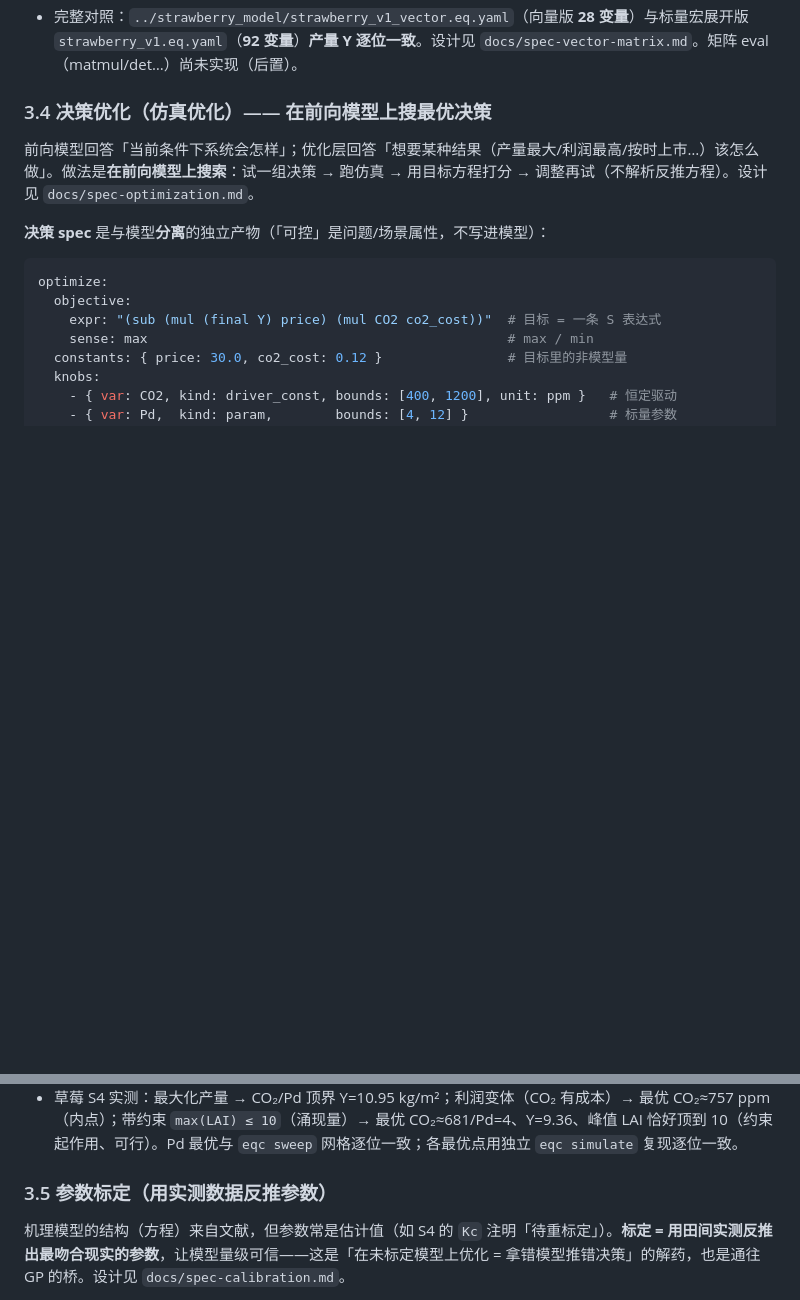
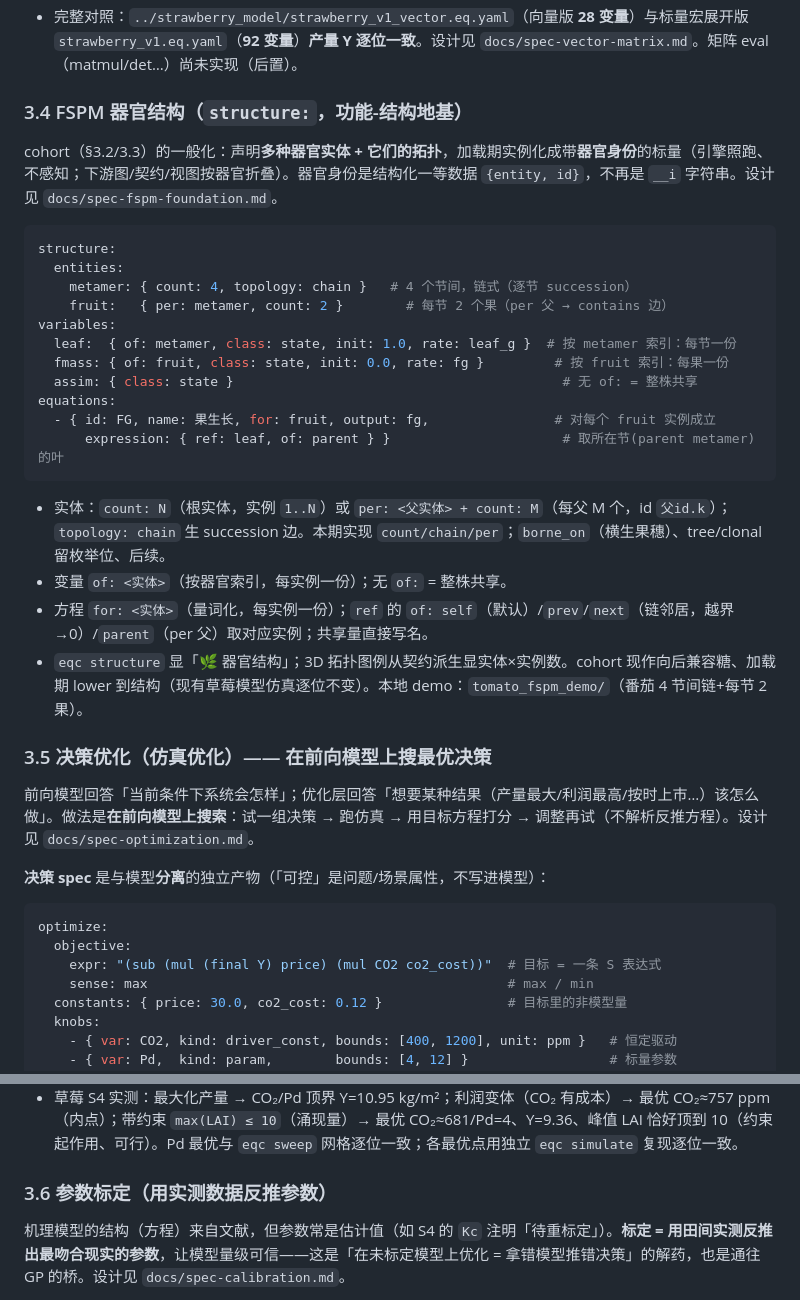
Before and after one commit to SongruiL/Eqc_test, a Markdown page: docs/USAGE.md, 2 parts joined by grey strips. Rendered like a GitHub page; blank space fills up the shorter version.

Commit message:
docs(USAGE)：补 §3.4 FSPM 器官结构（structure: 语法）
cohort 的一般化：structure: 段声明多器官实体+拓扑 → 加载期实例化成带器官身份
标量；变量 of:/方程 for:/ref of: self|prev|next|parent。后两节顺延 3.5/3.6。

Co-Authored-By: Claude Opus 4.8 <noreply@anthropic.com>

````diff
--- a/docs/USAGE.md
+++ b/docs/USAGE.md
@@ -91,7 +91,30 @@ equations:
 - 仿真输出把向量变量**展平**成 `DF[1]/DF[2]/…`（CSV/图表各画一条分量线；Studio 里勾选 `DF` 即画全部分量）。
 - 完整对照：`../strawberry_model/strawberry_v1_vector.eq.yaml`（向量版 **28 变量**）与标量宏展开版 `strawberry_v1.eq.yaml`（**92 变量**）**产量 Y 逐位一致**。设计见 `docs/spec-vector-matrix.md`。矩阵 eval（matmul/det…）尚未实现（后置）。
 
-### 3.4 决策优化（仿真优化）—— 在前向模型上搜最优决策
+### 3.4 FSPM 器官结构（`structure:`，功能-结构地基）
+
+cohort（§3.2/3.3）的一般化：声明**多种器官实体 + 它们的拓扑**，加载期实例化成带**器官身份**的标量（引擎照跑、不感知；下游图/契约/视图按器官折叠）。器官身份是结构化一等数据 `{entity, id}`，不再是 `__i` 字符串。设计见 `docs/spec-fspm-foundation.md`。
+
+```yaml
+structure:
+  entities:
+    metamer: { count: 4, topology: chain }   # 4 个节间，链式（逐节 succession）
+    fruit:   { per: metamer, count: 2 }        # 每节 2 个果（per 父 → contains 边）
+variables:
+  leaf:  { of: metamer, class: state, init: 1.0, rate: leaf_g }  # 按 metamer 索引：每节一份
+  fmass: { of: fruit, class: state, init: 0.0, rate: fg }         # 按 fruit 索引：每果一份
+  assim: { class: state }                                          # 无 of: = 整株共享
+equations:
+  - { id: FG, name: 果生长, for: fruit, output: fg,                # 对每个 fruit 实例成立
+      expression: { ref: leaf, of: parent } }                      # 取所在节(parent metamer)的叶
+```
+
+- 实体：`count: N`（根实体，实例 `1..N`）或 `per: <父实体> + count: M`（每父 M 个，id `父id.k`）；`topology: chain` 生 succession 边。本期实现 `count/chain/per`；`borne_on`（横生果穗）、tree/clonal 留枚举位、后续。
+- 变量 `of: <实体>`（按器官索引，每实例一份）；无 `of:` = 整株共享。
+- 方程 `for: <实体>`（量词化，每实例一份）；`ref` 的 `of: self`（默认）/`prev`/`next`（链邻居，越界→0）/`parent`（per 父）取对应实例；共享量直接写名。
+- `eqc structure` 显「🌿 器官结构」；3D 拓扑图例从契约派生显实体×实例数。cohort 现作向后兼容糖、加载期 lower 到结构（现有草莓模型仿真逐位不变）。本地 demo：`tomato_fspm_demo/`（番茄 4 节间链+每节 2 果）。
+
+### 3.5 决策优化（仿真优化）—— 在前向模型上搜最优决策
 
 前向模型回答「当前条件下系统会怎样」；优化层回答「想要某种结果（产量最大/利润最高/按时上市…）该怎么做」。做法是**在前向模型上搜索**：试一组决策 → 跑仿真 → 用目标方程打分 → 调整再试（不解析反推方程）。设计见 `docs/spec-optimization.md`。
 
@@ -117,7 +140,7 @@ optimize:
 - **多目标（雏形）**：spec 再写一条 `objective2`，即进多目标模式——**单次 MO-DE**（带 Pareto 支配选择 + 拥挤度截断，~40 点）一次跑出**权衡前沿**（如「产量最大 vs CO₂ 用量最小」）。CLI 打印前沿表；Studio 画散点曲线、点选某点即叠加该点整季轨迹。
 - 草莓 S4 实测：最大化产量 → CO₂/Pd 顶界 Y=10.95 kg/m²；利润变体（CO₂ 有成本）→ 最优 CO₂≈757 ppm（内点）；带约束 `max(LAI) ≤ 10`（涌现量）→ 最优 CO₂≈681/Pd=4、Y=9.36、峰值 LAI 恰好顶到 10（约束起作用、可行）。Pd 最优与 `eqc sweep` 网格逐位一致；各最优点用独立 `eqc simulate` 复现逐位一致。
 
-### 3.5 参数标定（用实测数据反推参数）
+### 3.6 参数标定（用实测数据反推参数）
 
 机理模型的结构（方程）来自文献，但参数常是估计值（如 S4 的 `Kc` 注明「待重标定」）。**标定 = 用田间实测反推出最吻合现实的参数**，让模型量级可信——这是「在未标定模型上优化 = 拿错模型推错决策」的解药，也是通往 GP 的桥。设计见 `docs/spec-calibration.md`。
 
````
